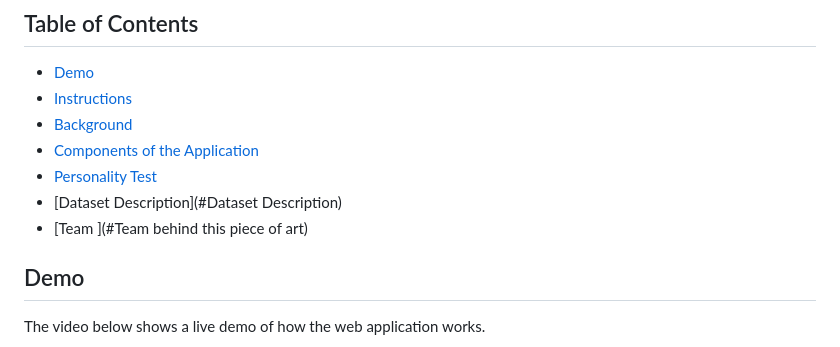
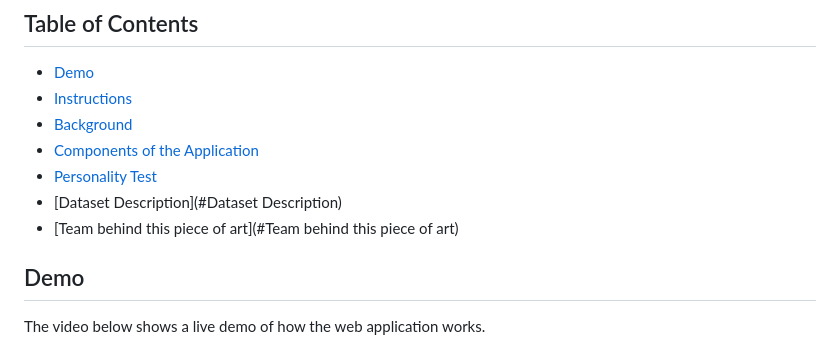
Before and after one commit to alyaa999/personality-test, a Markdown page: README.md, the part around the change. GitHub-like rendering.

```diff
--- a/README.md
+++ b/README.md
@@ -11,7 +11,7 @@ The predictive analysis of personality assessments provides an overview of a can
 * [Components of the Application](#components-of-the-application)
 * [Personality Test](#personality-test)
 * [Dataset Description](#Dataset Description)
-* [Team ](#Team behind this piece of art)
+* [Team behind this piece of art](#Team behind this piece of art)
 
 ## Demo
 
```
